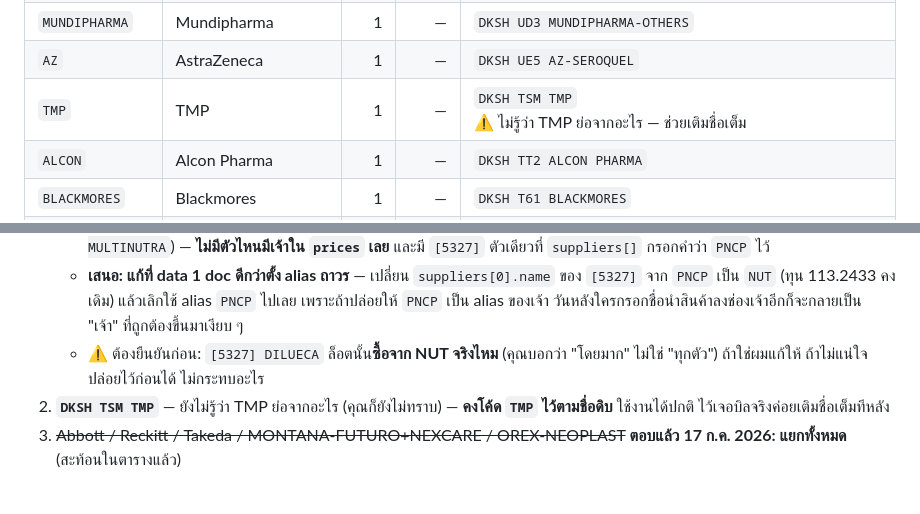
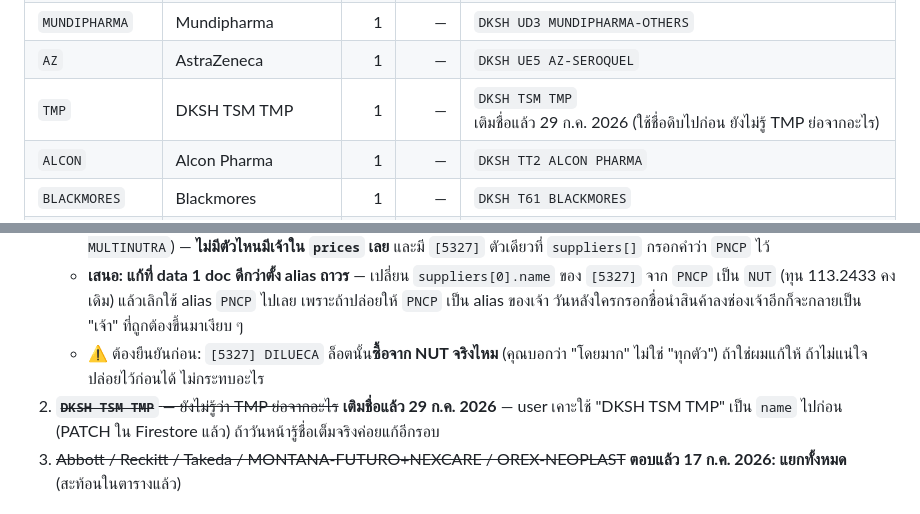
Before and after one commit to mlpditto/mlpditto.github.io, a Markdown page: SUPPLIER-CODES-PROPOSAL.md, 2 parts joined by grey strips. Drawn GitHub-style.

Commit message:
docs: TMP เติมชื่อแล้ว (ใช้ DKSH TSM TMP ไปก่อน) — อัปเดต proposal
Co-Authored-By: Claude Fable 5 <noreply@anthropic.com>

```diff
--- a/SUPPLIER-CODES-PROPOSAL.md
+++ b/SUPPLIER-CODES-PROPOSAL.md
@@ -71,7 +71,7 @@
 | `RB-HEALTH` | Reckitt — RB Health | 1 | — | `DKSH TEI RB HEALTH` |
 | `MUNDIPHARMA` | Mundipharma | 1 | — | `DKSH UD3 MUNDIPHARMA-OTHERS` |
 | `AZ` | AstraZeneca | 1 | — | `DKSH UE5 AZ-SEROQUEL` |
-| `TMP` | TMP | 1 | — | `DKSH TSM TMP`<br>⚠️ ไม่รู้ว่า TMP ย่อจากอะไร — ช่วยเติมชื่อเต็ม |
+| `TMP` | DKSH TSM TMP | 1 | — | `DKSH TSM TMP`<br>เติมชื่อแล้ว 29 ก.ค. 2026 (ใช้ชื่อดิบไปก่อน ยังไม่รู้ TMP ย่อจากอะไร) |
 | `ALCON` | Alcon Pharma | 1 | — | `DKSH TT2 ALCON PHARMA` |
 | `BLACKMORES` | Blackmores | 1 | — | `DKSH T61 BLACKMORES` |
 | `TEVA` | Teva Pharm-Med | 1 | — | `DKLL TEP TEVA PHARM-MED` |
@@ -95,7 +95,7 @@
    - ตรวจ data แล้ว: สินค้าขึ้นต้น PNCP มี 4 ตัว (`[225] I-NOX`, `[2657] PROPOLIS spray`, `[5327] DILUECA`, `[5579] MULTINUTRA`) — **ไม่มีตัวไหนมีเจ้าใน `prices` เลย** และมี `[5327]` ตัวเดียวที่ `suppliers[]` กรอกคำว่า `PNCP` ไว้
    - **เสนอ: แก้ที่ data 1 doc ดีกว่าตั้ง alias ถาวร** — เปลี่ยน `suppliers[0].name` ของ `[5327]` จาก `PNCP` เป็น `NUT` (ทุน 113.2433 คงเดิม) แล้วเลิกใช้ alias `PNCP` ไปเลย เพราะถ้าปล่อยให้ `PNCP` เป็น alias ของเจ้า วันหลังใครกรอกชื่อนำสินค้าลงช่องเจ้าอีกก็จะกลายเป็น "เจ้า" ที่ถูกต้องขึ้นมาเงียบ ๆ
    - ⚠️ ต้องยืนยันก่อน: `[5327] DILUECA` ล็อตนั้น**ซื้อจาก NUT จริงไหม** (คุณบอกว่า "โดยมาก" ไม่ใช่ "ทุกตัว") ถ้าใช่ผมแก้ให้ ถ้าไม่แน่ใจ ปล่อยไว้ก่อนได้ ไม่กระทบอะไร
-2. **`DKSH TSM TMP`** — ยังไม่รู้ว่า TMP ย่อจากอะไร (คุณก็ยังไม่ทราบ) — **คงโค้ด `TMP` ไว้ตามชื่อดิบ** ใช้งานได้ปกติ ไว้เจอบิลจริงค่อยเติมชื่อเต็มทีหลัง
+2. ~~**`DKSH TSM TMP`** — ยังไม่รู้ว่า TMP ย่อจากอะไร~~ **เติมชื่อแล้ว 29 ก.ค. 2026** — user เคาะใช้ "DKSH TSM TMP" เป็น `name` ไปก่อน (PATCH ใน Firestore แล้ว) ถ้าวันหน้ารู้ชื่อเต็มจริงค่อยแก้อีกรอบ
 3. ~~Abbott / Reckitt / Takeda / MONTANA-FUTURO+NEXCARE / OREX-NEOPLAST~~ **ตอบแล้ว 17 ก.ค. 2026: แยกทั้งหมด** (สะท้อนในตารางแล้ว)
 
 ## ถ้าตารางนี้โอเค ขั้นต่อไปที่เสนอ
```
